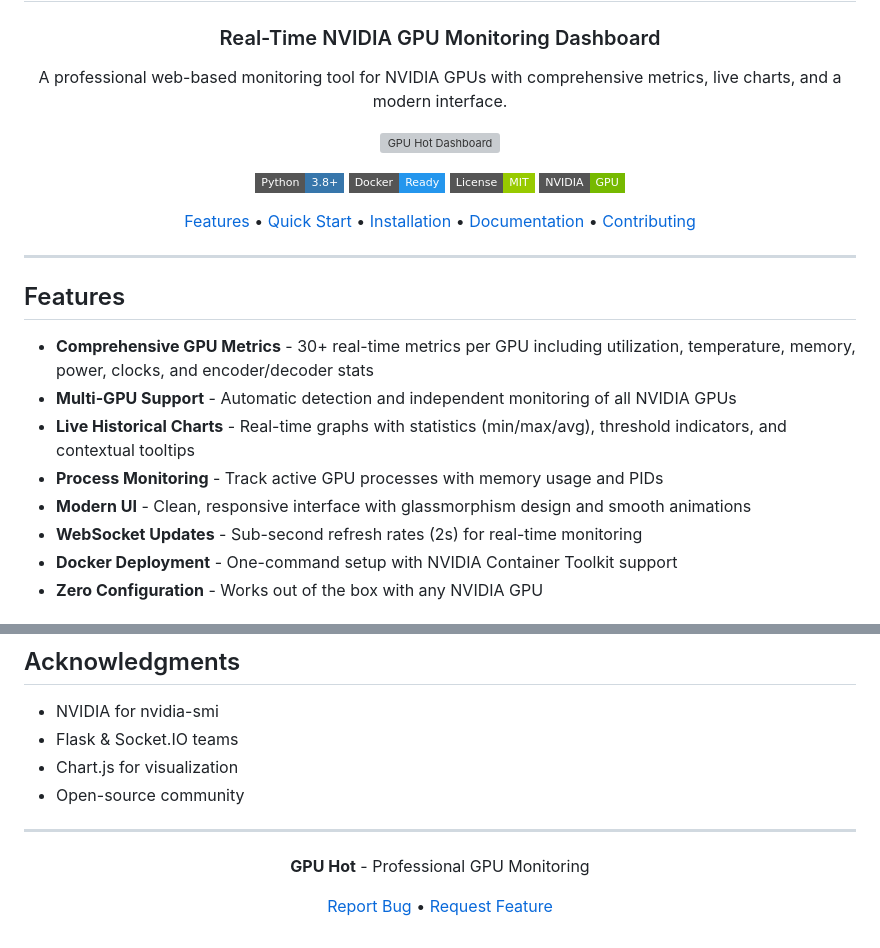
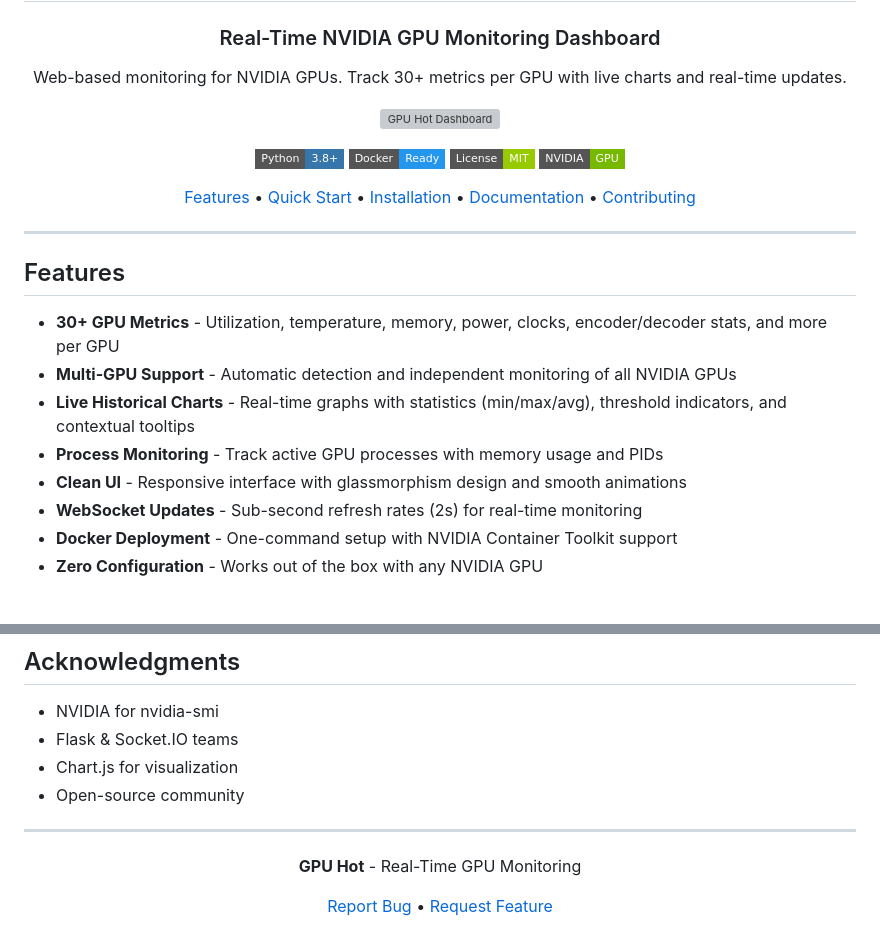
Before and after one commit to psalias2006/gpu-hot, a Markdown page: README.md, 2 parts joined by grey strips. Rendered like a GitHub page; badges without logos; grey boxes are pictures that could not be loaded.

```diff
--- a/README.md
+++ b/README.md
@@ -4,7 +4,7 @@
 
 ### Real-Time NVIDIA GPU Monitoring Dashboard
 
-A professional web-based monitoring tool for NVIDIA GPUs with comprehensive metrics, live charts, and a modern interface.
+Web-based monitoring for NVIDIA GPUs. Track 30+ metrics per GPU with live charts and real-time updates.
 
 ![GPU Hot Dashboard](gpu-hot.png)
 
@@ -21,11 +21,11 @@ A professional web-based monitoring tool for NVIDIA GPUs with comprehensive metr
 
 ## Features
 
-- **Comprehensive GPU Metrics** - 30+ real-time metrics per GPU including utilization, temperature, memory, power, clocks, and encoder/decoder stats
+- **30+ GPU Metrics** - Utilization, temperature, memory, power, clocks, encoder/decoder stats, and more per GPU
 - **Multi-GPU Support** - Automatic detection and independent monitoring of all NVIDIA GPUs
 - **Live Historical Charts** - Real-time graphs with statistics (min/max/avg), threshold indicators, and contextual tooltips
 - **Process Monitoring** - Track active GPU processes with memory usage and PIDs
-- **Modern UI** - Clean, responsive interface with glassmorphism design and smooth animations
+- **Clean UI** - Responsive interface with glassmorphism design and smooth animations
 - **WebSocket Updates** - Sub-second refresh rates (2s) for real-time monitoring
 - **Docker Deployment** - One-command setup with NVIDIA Container Toolkit support
 - **Zero Configuration** - Works out of the box with any NVIDIA GPU
@@ -207,7 +207,7 @@ This project is licensed under the MIT License - see the [LICENSE](LICENSE) file
 
 <div align="center">
 
-**GPU Hot** - Professional GPU Monitoring
+**GPU Hot** - Real-Time GPU Monitoring
 
 [Report Bug](https://github.com/psalias2006/gpu-hot/issues) • [Request Feature](https://github.com/psalias2006/gpu-hot/issues)
 
```
